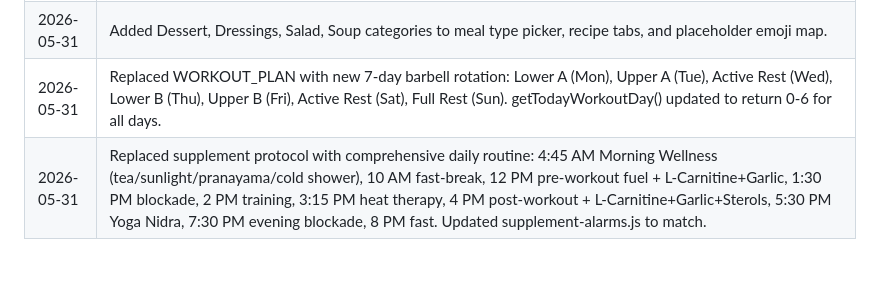
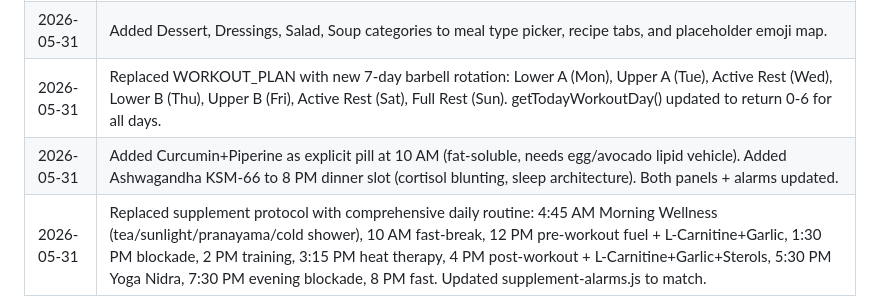
Before and after one commit to BooksGoat/life-os, a Markdown page: CLAUDE.md, the part around the change. GitHub-like rendering; blank space fills up the shorter version.

Commit message:
docs: log curcumin + ashwagandha additions

```diff
--- a/CLAUDE.md
+++ b/CLAUDE.md
@@ -85,4 +85,5 @@ No sidebar. Today dashboard = home. Section cards navigate to sections. `navigat
 | 2026-05-31 | Replaced `window.prompt()` in `importRecipeFromUrl()` with `showUrlInputModal()` — custom non-blocking overlay. Native prompt blocked page and caused Photo/Add Book buttons to appear broken when prompt was open. |
 | 2026-05-31 | Added Dessert, Dressings, Salad, Soup categories to meal type picker, recipe tabs, and placeholder emoji map. |
 | 2026-05-31 | Replaced WORKOUT_PLAN with new 7-day barbell rotation: Lower A (Mon), Upper A (Tue), Active Rest (Wed), Lower B (Thu), Upper B (Fri), Active Rest (Sat), Full Rest (Sun). getTodayWorkoutDay() updated to return 0-6 for all days. |
+| 2026-05-31 | Added Curcumin+Piperine as explicit pill at 10 AM (fat-soluble, needs egg/avocado lipid vehicle). Added Ashwagandha KSM-66 to 8 PM dinner slot (cortisol blunting, sleep architecture). Both panels + alarms updated. |
 | 2026-05-31 | Replaced supplement protocol with comprehensive daily routine: 4:45 AM Morning Wellness (tea/sunlight/pranayama/cold shower), 10 AM fast-break, 12 PM pre-workout fuel + L-Carnitine+Garlic, 1:30 PM blockade, 2 PM training, 3:15 PM heat therapy, 4 PM post-workout + L-Carnitine+Garlic+Sterols, 5:30 PM Yoga Nidra, 7:30 PM evening blockade, 8 PM fast. Updated supplement-alarms.js to match. |
```
